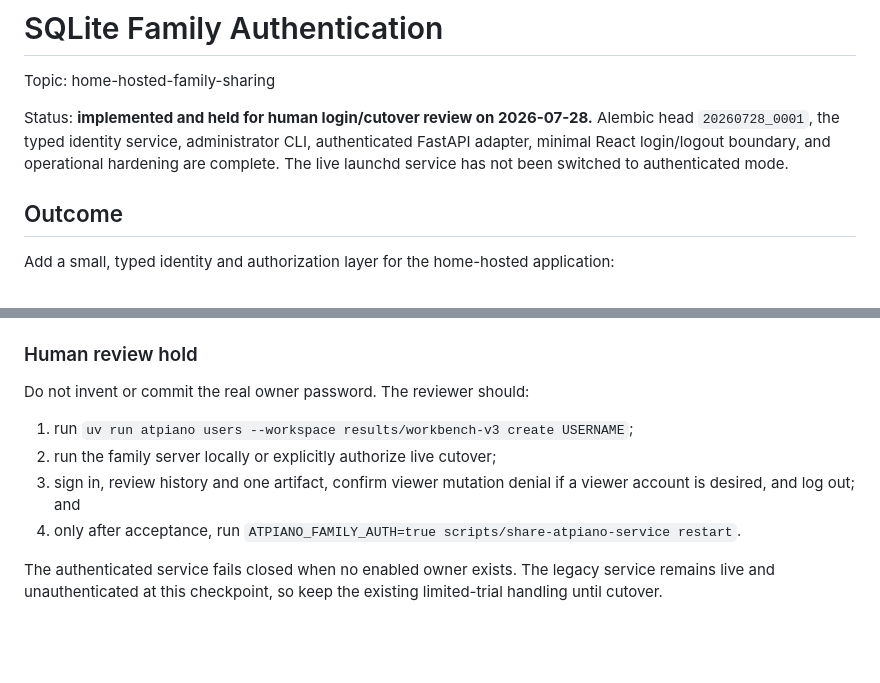
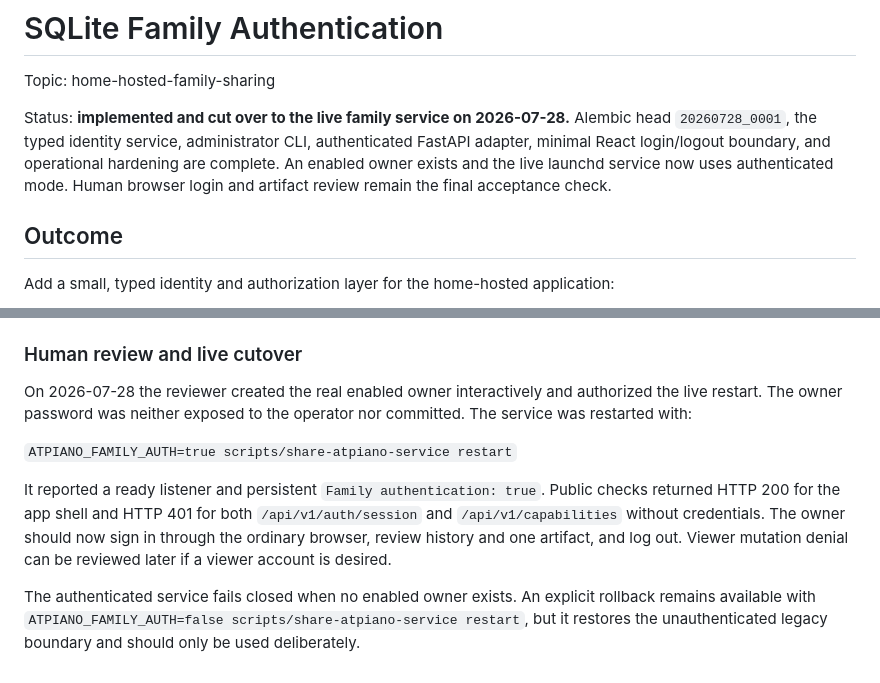
Before and after one commit to kzahel/atpiano, a Markdown page: docs/tactical/033-sqlite-family-authentication.md, 2 parts joined by grey strips. GitHub-like rendering; blank space fills up the shorter version.

```diff
--- a/docs/tactical/033-sqlite-family-authentication.md
+++ b/docs/tactical/033-sqlite-family-authentication.md
@@ -2,11 +2,12 @@
 
 Topic: home-hosted-family-sharing
 
-Status: **implemented and held for human login/cutover review on
+Status: **implemented and cut over to the live family service on
 2026-07-28.** Alembic head `20260728_0001`, the typed identity service,
 administrator CLI, authenticated FastAPI adapter, minimal React login/logout
-boundary, and operational hardening are complete. The live launchd service
-has not been switched to authenticated mode.
+boundary, and operational hardening are complete. An enabled owner exists and
+the live launchd service now uses authenticated mode. Human browser login and
+artifact review remain the final acceptance check.
 
 ## Outcome
 
@@ -315,18 +316,23 @@ This section becomes the execution record as commits land. Record:
 - `0dc3b70` — record the completed human review checkpoint.
 - `9647f1c` — disable the unresolved score runtime in public legacy mode.
 
-### Human review hold
+### Human review and live cutover
 
-Do not invent or commit the real owner password. The reviewer should:
+On 2026-07-28 the reviewer created the real enabled owner interactively and
+authorized the live restart. The owner password was neither exposed to the
+operator nor committed. The service was restarted with:
 
-1. run
-   `uv run atpiano users --workspace results/workbench-v3 create USERNAME`;
-2. run the family server locally or explicitly authorize live cutover;
-3. sign in, review history and one artifact, confirm viewer mutation denial
-   if a viewer account is desired, and log out; and
-4. only after acceptance, run
-   `ATPIANO_FAMILY_AUTH=true scripts/share-atpiano-service restart`.
+`ATPIANO_FAMILY_AUTH=true scripts/share-atpiano-service restart`
 
-The authenticated service fails closed when no enabled owner exists. The
-legacy service remains live and unauthenticated at this checkpoint, so keep
-the existing limited-trial handling until cutover.
+It reported a ready listener and persistent
+`Family authentication: true`. Public checks returned HTTP 200 for the app
+shell and HTTP 401 for both `/api/v1/auth/session` and
+`/api/v1/capabilities` without credentials. The owner should now sign in
+through the ordinary browser, review history and one artifact, and log out.
+Viewer mutation denial can be reviewed later if a viewer account is desired.
+
+The authenticated service fails closed when no enabled owner exists. An
+explicit rollback remains available with
+`ATPIANO_FAMILY_AUTH=false scripts/share-atpiano-service restart`, but it
+restores the unauthenticated legacy boundary and should only be used
+deliberately.
```
Also changed, not shown: docs/topics/home-hosted-family-sharing.md (+36 -23 lines).
